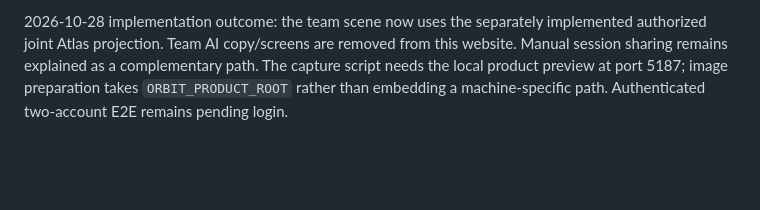
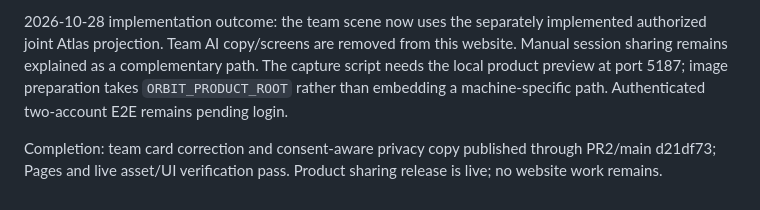
Before and after one commit to orbit-browser/Orbit-Intro, a Markdown page: docs/Plan.md, the part around the change. GitHub-like rendering; blank space fills up the shorter version.

```diff
--- a/docs/Plan.md
+++ b/docs/Plan.md
@@ -102,3 +102,5 @@ GitHub Pages base path is /Orbit-Intro/. Team identities are verified by the use
 
 
 2026-10-28 implementation outcome: the team scene now uses the separately implemented authorized joint Atlas projection. Team AI copy/screens are removed from this website. Manual session sharing remains explained as a complementary path. The capture script needs the local product preview at port 5187; image preparation takes `ORBIT_PRODUCT_ROOT` rather than embedding a machine-specific path. Authenticated two-account E2E remains pending login.
+
+Completion: team card correction and consent-aware privacy copy published through PR2/main d21df73; Pages and live asset/UI verification pass. Product sharing release is live; no website work remains.
```
Also changed, not shown: docs/WorkLog.md (+3 -0 lines).
